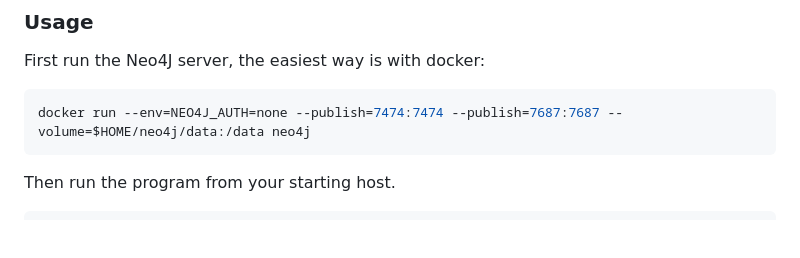
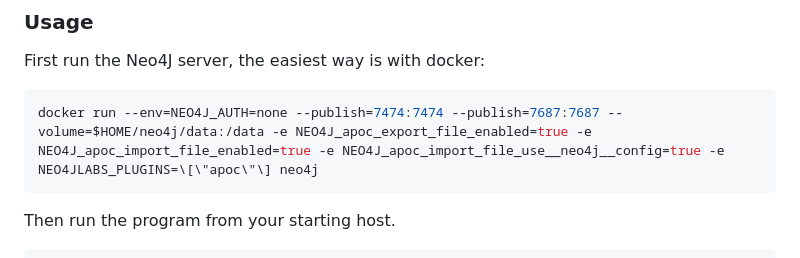
Before and after one commit to derekkddj/SSHMAP, a Markdown page: README.md, the part around the change. GitHub-like rendering; blank space fills up the shorter version.

Commit message:
neo4j update

````diff
--- a/README.md
+++ b/README.md
@@ -93,7 +93,7 @@ brute_new_credential: False # If True, every new credential will be saved as _br
 
 First run the Neo4J server, the easiest way is with docker:
 ```bash
-docker run --env=NEO4J_AUTH=none --publish=7474:7474 --publish=7687:7687 --volume=$HOME/neo4j/data:/data neo4j
+docker run --env=NEO4J_AUTH=none --publish=7474:7474 --publish=7687:7687 --volume=$HOME/neo4j/data:/data -e NEO4J_apoc_export_file_enabled=true -e NEO4J_apoc_import_file_enabled=true -e NEO4J_apoc_import_file_use__neo4j__config=true -e NEO4JLABS_PLUGINS=\[\"apoc\"\] neo4j
 ```
 
 Then run the program from your starting host.
````
